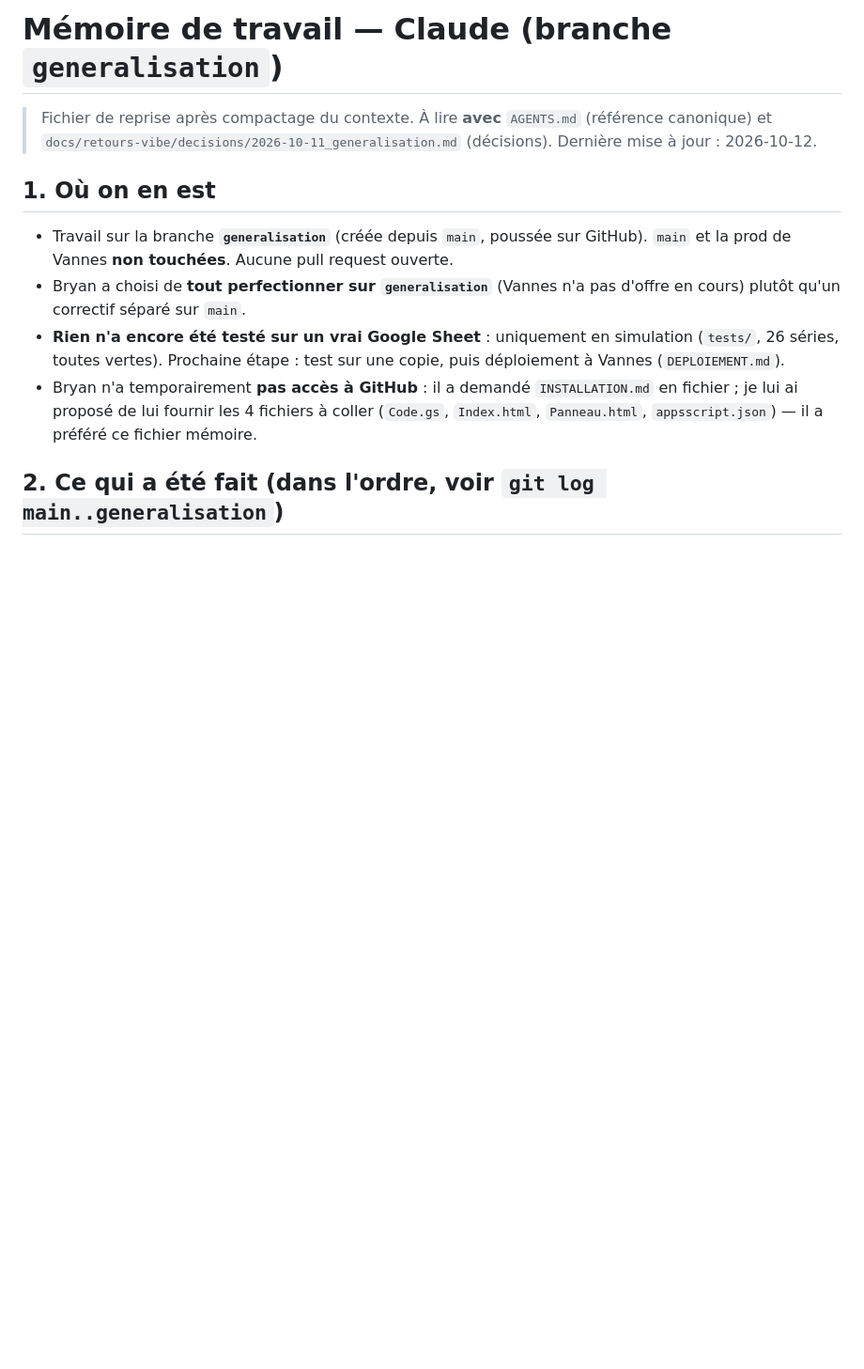
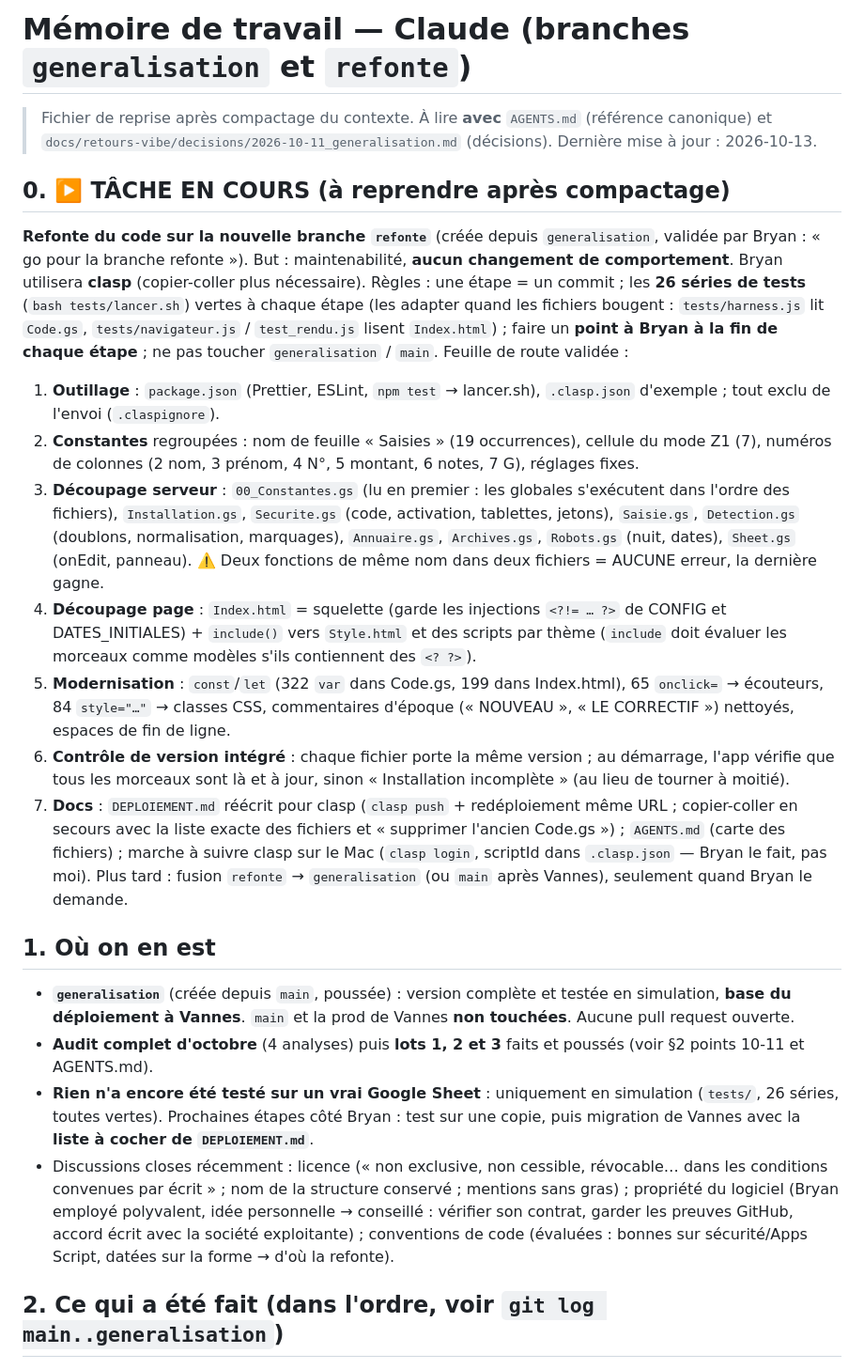
Before and after one commit to BD56/Gestion-cheque-differe, a Markdown page: MEMOIRE_CLAUDE.md, the part around the change. Shown at 94% size. GitHub-like rendering; blank space fills up the shorter version.

Commit message:
Mémoire : tâche en cours = refonte du code (feuille de route validée)
Co-Authored-By: Claude Opus 5.5 <noreply@anthropic.com>
Claude-Session: https://claude.ai/code/session_01Ur67ta4PwSxijT1Ab4VHhN

```diff
--- a/MEMOIRE_CLAUDE.md
+++ b/MEMOIRE_CLAUDE.md
@@ -1,20 +1,59 @@
-# Mémoire de travail — Claude (branche `generalisation`)
+# Mémoire de travail — Claude (branches `generalisation` et `refonte`)
 
 > Fichier de reprise après compactage du contexte. À lire **avec** `AGENTS.md` (référence
 > canonique) et `docs/retours-vibe/decisions/2026-10-11_generalisation.md` (décisions).
-> Dernière mise à jour : 2026-10-12.
+> Dernière mise à jour : 2026-10-13.
+
+## 0. ▶️ TÂCHE EN COURS (à reprendre après compactage)
+**Refonte du code sur la nouvelle branche `refonte`** (créée depuis `generalisation`,
+validée par Bryan : « go pour la branche refonte »). But : maintenabilité, **aucun
+changement de comportement**. Bryan utilisera **clasp** (copier-coller plus nécessaire).
+Règles : une étape = un commit ; les **26 séries de tests** (`bash tests/lancer.sh`)
+vertes à chaque étape (les adapter quand les fichiers bougent : `tests/harness.js`
+lit `Code.gs`, `tests/navigateur.js` / `test_rendu.js` lisent `Index.html`) ; faire un
+**point à Bryan à la fin de chaque étape** ; ne pas toucher `generalisation` / `main`.
+Feuille de route validée :
+1. **Outillage** : `package.json` (Prettier, ESLint, `npm test` → lancer.sh), `.clasp.json`
+   d'exemple ; tout exclu de l'envoi (`.claspignore`).
+2. **Constantes** regroupées : nom de feuille « Saisies » (19 occurrences), cellule du
+   mode Z1 (7), numéros de colonnes (2 nom, 3 prénom, 4 N°, 5 montant, 6 notes, 7 G),
+   réglages fixes.
+3. **Découpage serveur** : `00_Constantes.gs` (lu en premier : les globales s'exécutent
+   dans l'ordre des fichiers), `Installation.gs`, `Securite.gs` (code, activation,
+   tablettes, jetons), `Saisie.gs`, `Detection.gs` (doublons, normalisation, marquages),
+   `Annuaire.gs`, `Archives.gs`, `Robots.gs` (nuit, dates), `Sheet.gs` (onEdit, panneau).
+   ⚠️ Deux fonctions de même nom dans deux fichiers = AUCUNE erreur, la dernière gagne.
+4. **Découpage page** : `Index.html` = squelette (garde les injections `<?!= … ?>` de
+   CONFIG et DATES_INITIALES) + `include()` vers `Style.html` et des scripts par thème
+   (`include` doit évaluer les morceaux comme modèles s'ils contiennent des `<? ?>`).
+5. **Modernisation** : `const`/`let` (322 `var` dans Code.gs, 199 dans Index.html),
+   65 `onclick=` → écouteurs, 84 `style="…"` → classes CSS, commentaires d'époque
+   (« NOUVEAU », « LE CORRECTIF ») nettoyés, espaces de fin de ligne.
+6. **Contrôle de version intégré** : chaque fichier porte la même version ; au démarrage,
+   l'app vérifie que tous les morceaux sont là et à jour, sinon « Installation
+   incomplète » (au lieu de tourner à moitié).
+7. **Docs** : `DEPLOIEMENT.md` réécrit pour clasp (`clasp push` + redéploiement même URL ;
+   copier-coller en secours avec la liste exacte des fichiers et « supprimer l'ancien
+   Code.gs ») ; `AGENTS.md` (carte des fichiers) ; marche à suivre clasp sur le Mac
+   (`clasp login`, scriptId dans `.clasp.json` — Bryan le fait, pas moi).
+Plus tard : fusion `refonte` → `generalisation` (ou `main` après Vannes), seulement
+quand Bryan le demande.
 
 ## 1. Où on en est
-- Travail sur la branche **`generalisation`** (créée depuis `main`, poussée sur GitHub).
-  `main` et la prod de Vannes **non touchées**. Aucune pull request ouverte.
-- Bryan a choisi de **tout perfectionner sur `generalisation`** (Vannes n'a pas d'offre en
-  cours) plutôt qu'un correctif séparé sur `main`.
+- **`generalisation`** (créée depuis `main`, poussée) : version complète et testée en
+  simulation, **base du déploiement à Vannes**. `main` et la prod de Vannes **non
+  touchées**. Aucune pull request ouverte.
+- **Audit complet d'octobre** (4 analyses) puis **lots 1, 2 et 3** faits et poussés
+  (voir §2 points 10-11 et AGENTS.md).
 - **Rien n'a encore été testé sur un vrai Google Sheet** : uniquement en simulation
-  (`tests/`, 26 séries, toutes vertes). Prochaine étape : test sur une copie, puis
-  déploiement à Vannes (`DEPLOIEMENT.md`).
-- Bryan n'a temporairement **pas accès à GitHub** : il a demandé `INSTALLATION.md` en
-  fichier ; je lui ai proposé de lui fournir les 4 fichiers à coller (`Code.gs`,
-  `Index.html`, `Panneau.html`, `appsscript.json`) — il a préféré ce fichier mémoire.
+  (`tests/`, 26 séries, toutes vertes). Prochaines étapes côté Bryan : test sur une
+  copie, puis migration de Vannes avec la **liste à cocher de `DEPLOIEMENT.md`**.
+- Discussions closes récemment : licence (« non exclusive, non cessible, révocable…
+  dans les conditions convenues par écrit » ; nom de la structure conservé ; mentions
+  sans gras) ; propriété du logiciel (Bryan employé polyvalent, idée personnelle →
+  conseillé : vérifier son contrat, garder les preuves GitHub, accord écrit avec la
+  société exploitante) ; conventions de code (évaluées : bonnes sur sécurité/Apps Script,
+  datées sur la forme → d'où la refonte).
 
 ## 2. Ce qui a été fait (dans l'ordre, voir `git log main..generalisation`)
 1. **Généralisation** : réglages de la structure (`getConfig`/`setConfig`, défauts = Vannes),
```
